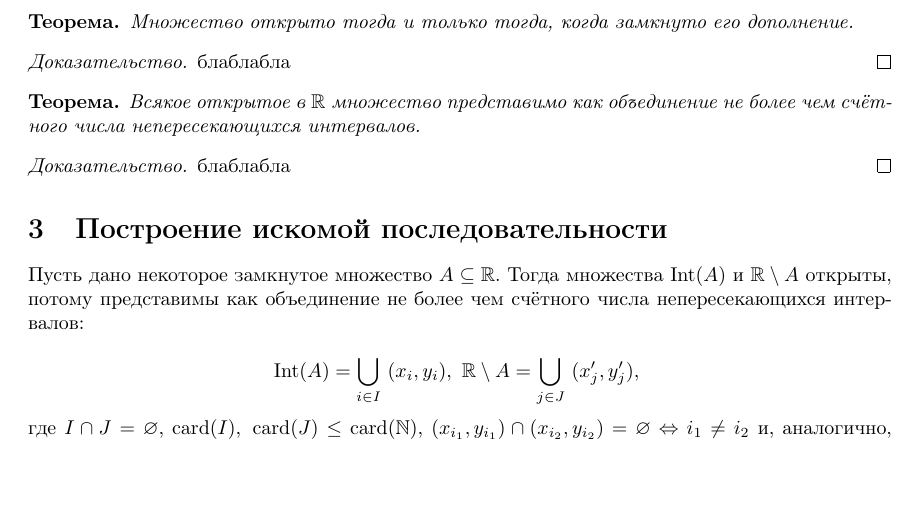
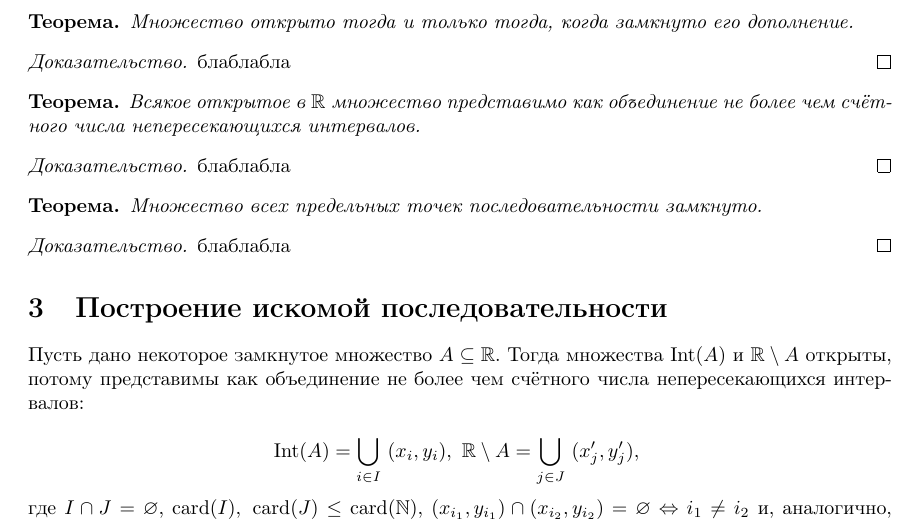
Before and after one commit to forked-from-1kasper/summer-practice-2nd-year, a LaTeX document (Report.tex): part of page 3 of 3, cut so that both start at the same text, the shorter picture padded with empty space. Compiled offline with pdfLaTeX.

Commit message:
write up

```diff
--- a/Report.tex
+++ b/Report.tex
@@ -174,6 +174,15 @@ $f^{-1}(B)$ для прообраза (множества $\{ x\ |\ f(x) \in B \
   блаблабла
 \end{proof}
 
+\begin{theorem*}
+  Множество всех предельных точек последовательности замкнуто.
+\end{theorem*}
+
+\begin{proof}
+  блаблабла
+\end{proof}
+
+
 \section{Построение искомой последовательности}
 
 Пусть дано некоторое замкнутое множество $A \subseteq \R$. Тогда множества $\Int(A)$ и $\R \setminus A$ открыты,
```
